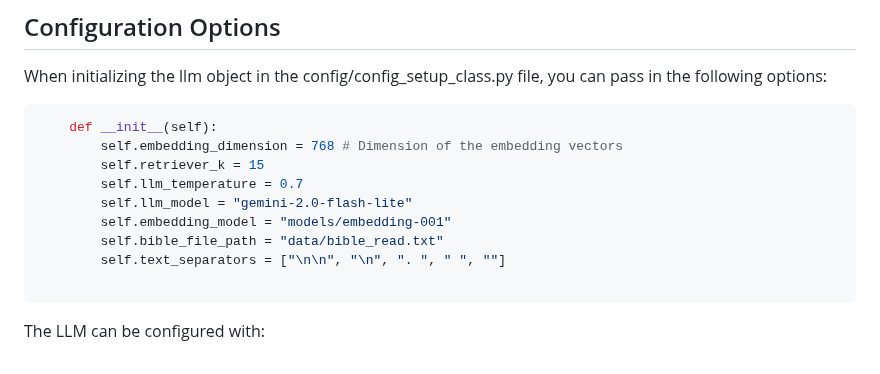
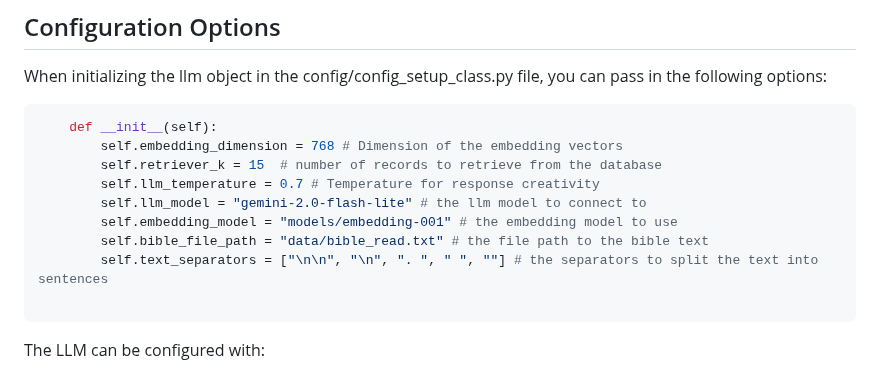
Before and after one commit to Sparerow1/bible-study-assistant, a Markdown page: README.md, the part around the change. Rendered like a GitHub page.

````diff
--- a/README.md
+++ b/README.md
@@ -83,12 +83,12 @@ When initializing the llm object in the config/config_setup_class.py file, you c
 ```python
     def __init__(self):
         self.embedding_dimension = 768 # Dimension of the embedding vectors
-        self.retriever_k = 15
-        self.llm_temperature = 0.7
-        self.llm_model = "gemini-2.0-flash-lite"
-        self.embedding_model = "models/embedding-001"
-        self.bible_file_path = "data/bible_read.txt"
-        self.text_separators = ["\n\n", "\n", ". ", " ", ""]
+        self.retriever_k = 15  # number of records to retrieve from the database
+        self.llm_temperature = 0.7 # Temperature for response creativity
+        self.llm_model = "gemini-2.0-flash-lite" # the llm model to connect to
+        self.embedding_model = "models/embedding-001" # the embedding model to use
+        self.bible_file_path = "data/bible_read.txt" # the file path to the bible text
+        self.text_separators = ["\n\n", "\n", ". ", " ", ""] # the separators to split the text into sentences
 
 ```
 
````
